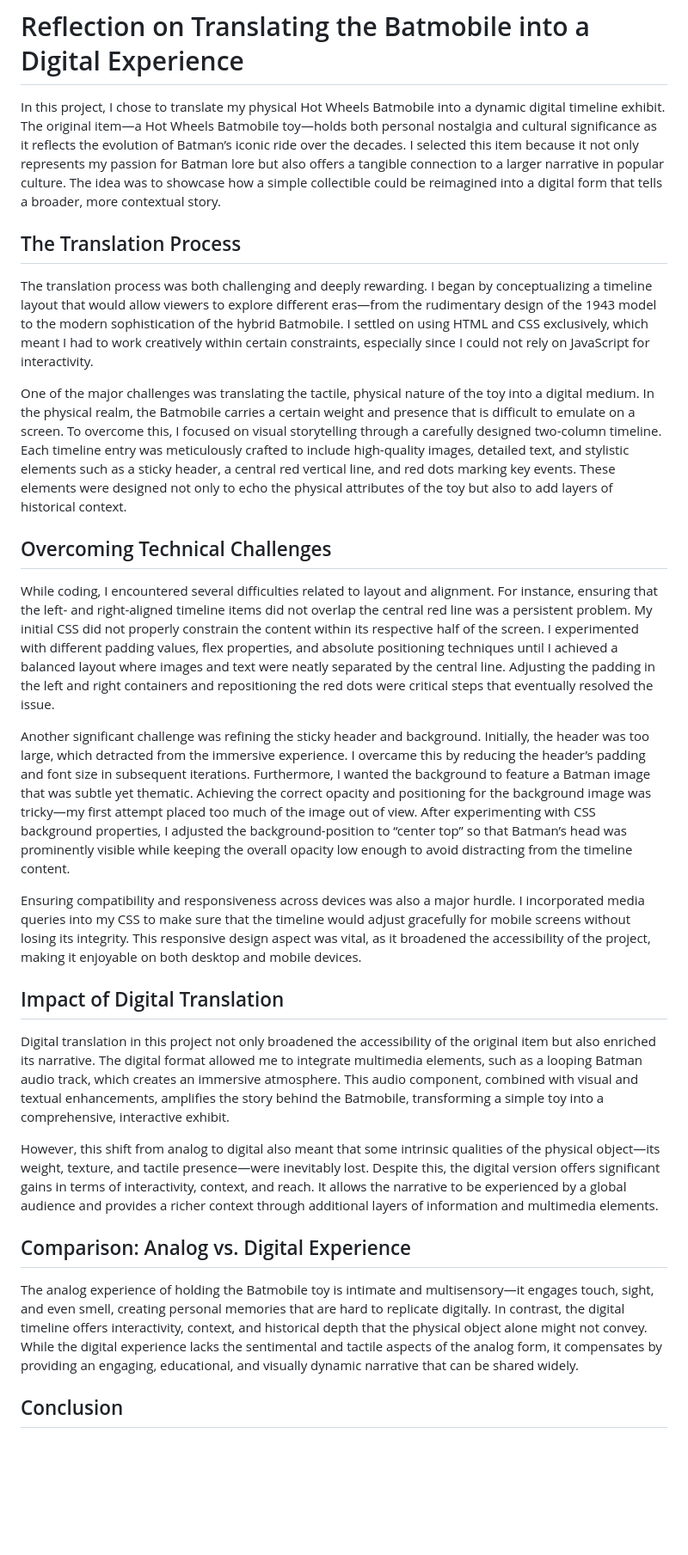
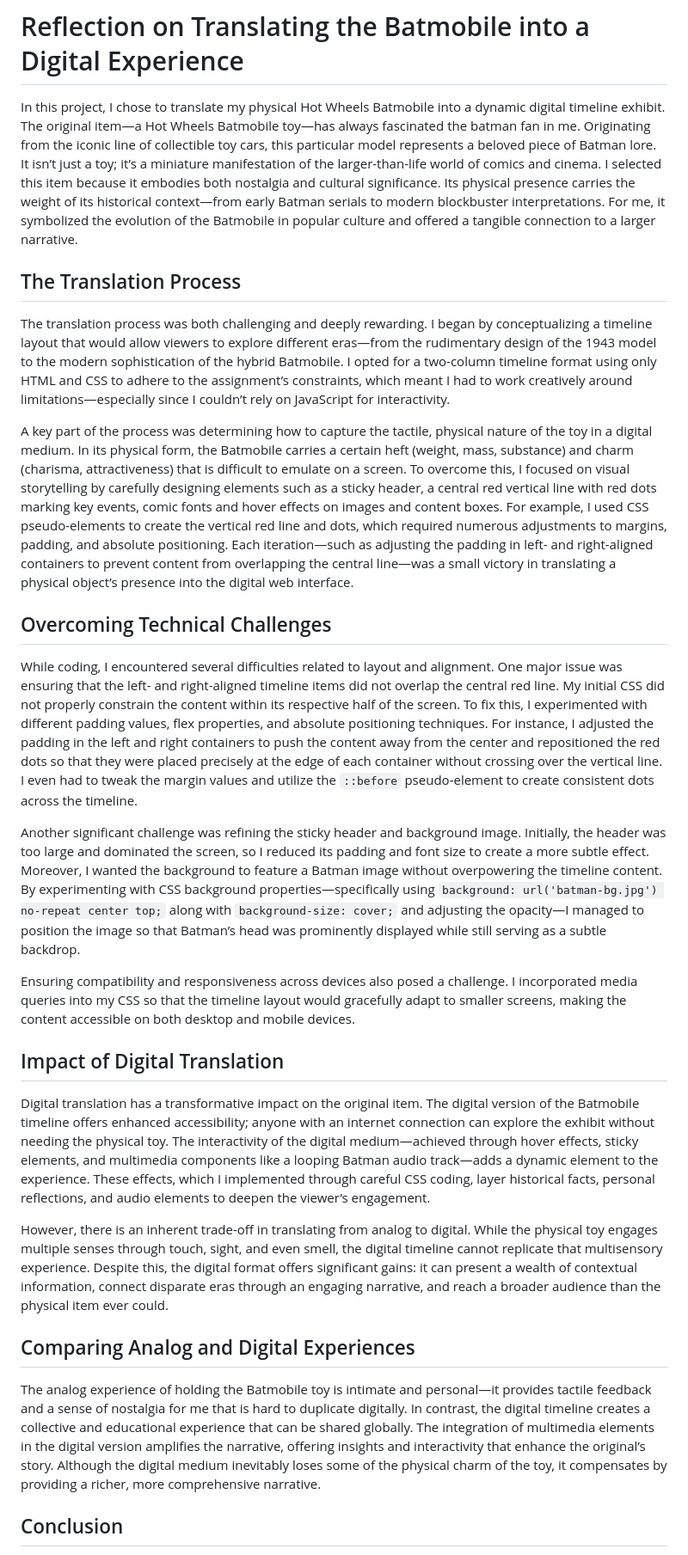
Before and after one commit to yaakulya123/web-dev, a Markdown page: Project_1/README.md, the part around one of its changes. Shown at 86% size. Rendered like a GitHub page; blank space fills up the shorter version.

```diff
--- a/Project_1/README.md
+++ b/Project_1/README.md
@@ -1,30 +1,30 @@
 # Reflection on Translating the Batmobile into a Digital Experience
 
-In this project, I chose to translate my physical Hot Wheels Batmobile into a dynamic digital timeline exhibit. The original item—a Hot Wheels Batmobile toy—holds both personal nostalgia and cultural significance as it reflects the evolution of Batman’s iconic ride over the decades. I selected this item because it not only represents my passion for Batman lore but also offers a tangible connection to a larger narrative in popular culture. The idea was to showcase how a simple collectible could be reimagined into a digital form that tells a broader, more contextual story.
+In this project, I chose to translate my physical Hot Wheels Batmobile into a dynamic digital timeline exhibit. The original item—a Hot Wheels Batmobile toy—has always fascinated the batman fan in me. Originating from the iconic line of collectible toy cars, this particular model represents a beloved piece of Batman lore. It isn’t just a toy; it’s a miniature manifestation of the larger-than-life world of comics and cinema. I selected this item because it embodies both nostalgia and cultural significance. Its physical presence carries the weight of its historical context—from early Batman serials to modern blockbuster interpretations. For me, it symbolized the evolution of the Batmobile in popular culture and offered a tangible connection to a larger narrative.
 
 ## The Translation Process
 
-The translation process was both challenging and deeply rewarding. I began by conceptualizing a timeline layout that would allow viewers to explore different eras—from the rudimentary design of the 1943 model to the modern sophistication of the hybrid Batmobile. I settled on using HTML and CSS exclusively, which meant I had to work creatively within certain constraints, especially since I could not rely on JavaScript for interactivity.
+The translation process was both challenging and deeply rewarding. I began by conceptualizing a timeline layout that would allow viewers to explore different eras—from the rudimentary design of the 1943 model to the modern sophistication of the hybrid Batmobile. I opted for a two-column timeline format using only HTML and CSS to adhere to the assignment’s constraints, which meant I had to work creatively around limitations—especially since I couldn’t rely on JavaScript for interactivity.
 
-One of the major challenges was translating the tactile, physical nature of the toy into a digital medium. In the physical realm, the Batmobile carries a certain weight and presence that is difficult to emulate on a screen. To overcome this, I focused on visual storytelling through a carefully designed two-column timeline. Each timeline entry was meticulously crafted to include high-quality images, detailed text, and stylistic elements such as a sticky header, a central red vertical line, and red dots marking key events. These elements were designed not only to echo the physical attributes of the toy but also to add layers of historical context.
+A key part of the process was determining how to capture the tactile, physical nature of the toy in a digital medium. In its physical form, the Batmobile carries a certain heft (weight, mass, substance) and charm (charisma, attractiveness) that is difficult to emulate on a screen. To overcome this, I focused on visual storytelling by carefully designing elements such as a sticky header, a central red vertical line with red dots marking key events, comic fonts and hover effects on images and content boxes. For example, I used CSS pseudo-elements to create the vertical red line and dots, which required numerous adjustments to margins, padding, and absolute positioning. Each iteration—such as adjusting the padding in left- and right-aligned containers to prevent content from overlapping the central line—was a small victory in translating a physical object’s presence into the digital web interface.
 
 ## Overcoming Technical Challenges
 
-While coding, I encountered several difficulties related to layout and alignment. For instance, ensuring that the left- and right-aligned timeline items did not overlap the central red line was a persistent problem. My initial CSS did not properly constrain the content within its respective half of the screen. I experimented with different padding values, flex properties, and absolute positioning techniques until I achieved a balanced layout where images and text were neatly separated by the central line. Adjusting the padding in the left and right containers and repositioning the red dots were critical steps that eventually resolved the issue.
+While coding, I encountered several difficulties related to layout and alignment. One major issue was ensuring that the left- and right-aligned timeline items did not overlap the central red line. My initial CSS did not properly constrain the content within its respective half of the screen. To fix this, I experimented with different padding values, flex properties, and absolute positioning techniques. For instance, I adjusted the padding in the left and right containers to push the content away from the center and repositioned the red dots so that they were placed precisely at the edge of each container without crossing over the vertical line. I even had to tweak the margin values and utilize the `::before` pseudo-element to create consistent dots across the timeline.
 
-Another significant challenge was refining the sticky header and background. Initially, the header was too large, which detracted from the immersive experience. I overcame this by reducing the header’s padding and font size in subsequent iterations. Furthermore, I wanted the background to feature a Batman image that was subtle yet thematic. Achieving the correct opacity and positioning for the background image was tricky—my first attempt placed too much of the image out of view. After experimenting with CSS background properties, I adjusted the background-position to “center top” so that Batman’s head was prominently visible while keeping the overall opacity low enough to avoid distracting from the timeline content.
+Another significant challenge was refining the sticky header and background image. Initially, the header was too large and dominated the screen, so I reduced its padding and font size to create a more subtle effect. Moreover, I wanted the background to feature a Batman image without overpowering the timeline content. By experimenting with CSS background properties—specifically using `background: url('batman-bg.jpg') no-repeat center top;` along with `background-size: cover;` and adjusting the opacity—I managed to position the image so that Batman’s head was prominently displayed while still serving as a subtle backdrop.
 
-Ensuring compatibility and responsiveness across devices was also a major hurdle. I incorporated media queries into my CSS to make sure that the timeline would adjust gracefully for mobile screens without losing its integrity. This responsive design aspect was vital, as it broadened the accessibility of the project, making it enjoyable on both desktop and mobile devices.
+Ensuring compatibility and responsiveness across devices also posed a challenge. I incorporated media queries into my CSS so that the timeline layout would gracefully adapt to smaller screens, making the content accessible on both desktop and mobile devices.
 
 ## Impact of Digital Translation
 
-Digital translation in this project not only broadened the accessibility of the original item but also enriched its narrative. The digital format allowed me to integrate multimedia elements, such as a looping Batman audio track, which creates an immersive atmosphere. This audio component, combined with visual and textual enhancements, amplifies the story behind the Batmobile, transforming a simple toy into a comprehensive, interactive exhibit.
+Digital translation has a transformative impact on the original item. The digital version of the Batmobile timeline offers enhanced accessibility; anyone with an internet connection can explore the exhibit without needing the physical toy. The interactivity of the digital medium—achieved through hover effects, sticky elements, and multimedia components like a looping Batman audio track—adds a dynamic element to the experience. These effects, which I implemented through careful CSS coding, layer historical facts, personal reflections, and audio elements to deepen the viewer’s engagement.
 
-However, this shift from analog to digital also meant that some intrinsic qualities of the physical object—its weight, texture, and tactile presence—were inevitably lost. Despite this, the digital version offers significant gains in terms of interactivity, context, and reach. It allows the narrative to be experienced by a global audience and provides a richer context through additional layers of information and multimedia elements.
+However, there is an inherent trade-off in translating from analog to digital. While the physical toy engages multiple senses through touch, sight, and even smell, the digital timeline cannot replicate that multisensory experience. Despite this, the digital format offers significant gains: it can present a wealth of contextual information, connect disparate eras through an engaging narrative, and reach a broader audience than the physical item ever could.
 
-## Comparison: Analog vs. Digital Experience
+## Comparing Analog and Digital Experiences
 
-The analog experience of holding the Batmobile toy is intimate and multisensory—it engages touch, sight, and even smell, creating personal memories that are hard to replicate digitally. In contrast, the digital timeline offers interactivity, context, and historical depth that the physical object alone might not convey. While the digital experience lacks the sentimental and tactile aspects of the analog form, it compensates by providing an engaging, educational, and visually dynamic narrative that can be shared widely.
+The analog experience of holding the Batmobile toy is intimate and personal—it provides tactile feedback and a sense of nostalgia for me that is hard to duplicate digitally. In contrast, the digital timeline creates a collective and educational experience that can be shared globally. The integration of multimedia elements in the digital version amplifies the narrative, offering insights and interactivity that enhance the original’s story. Although the digital medium inevitably loses some of the physical charm of the toy, it compensates by providing a richer, more comprehensive narrative.
 
 ## Conclusion
 
```
Also changed, not shown: other parts of Project_1/README.md (+1 -3 lines).
